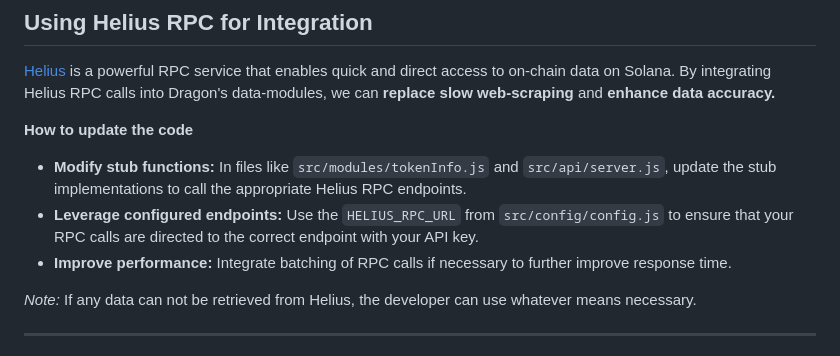
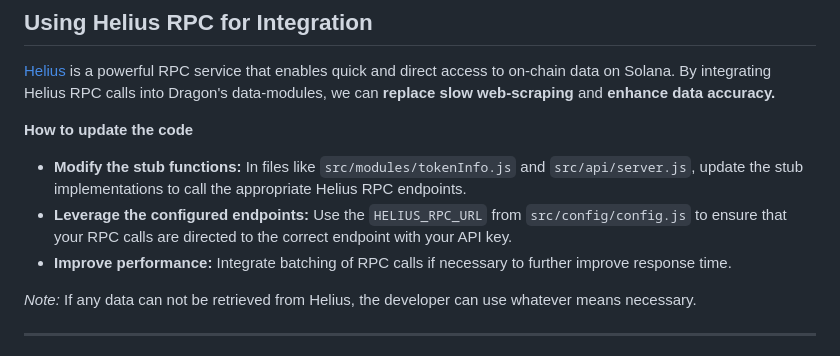
Before and after one commit to alpha-dragon-org/dragon-module1-tokeninfo, a Markdown page: README.md, the part around the change. Rendered like a GitHub page.

```diff
--- a/README.md
+++ b/README.md
@@ -225,8 +225,8 @@ dragon-data-modules/
 [Helius](https://www.helius.dev) is a powerful RPC service that enables quick and direct access to on-chain data on Solana. By integrating Helius RPC calls into Dragon's data-modules, we can **replace slow web-scraping** and **enhance data accuracy.**
 
 **How to update the code**
-- **Modify stub functions:** In files like `src/modules/tokenInfo.js` and `src/api/server.js`, update the stub implementations to call the appropriate Helius RPC endpoints.
-- **Leverage configured endpoints:** Use the `HELIUS_RPC_URL` from `src/config/config.js` to ensure that your RPC calls are directed to the correct endpoint with your API key.
+- **Modify the stub functions:** In files like `src/modules/tokenInfo.js` and `src/api/server.js`, update the stub implementations to call the appropriate Helius RPC endpoints.
+- **Leverage the configured endpoints:** Use the `HELIUS_RPC_URL` from `src/config/config.js` to ensure that your RPC calls are directed to the correct endpoint with your API key.
 - **Improve performance:** Integrate batching of RPC calls if necessary to further improve response time.
 
 *Note:* If any data can not be retrieved from Helius, the developer can use whatever means necessary.
```
